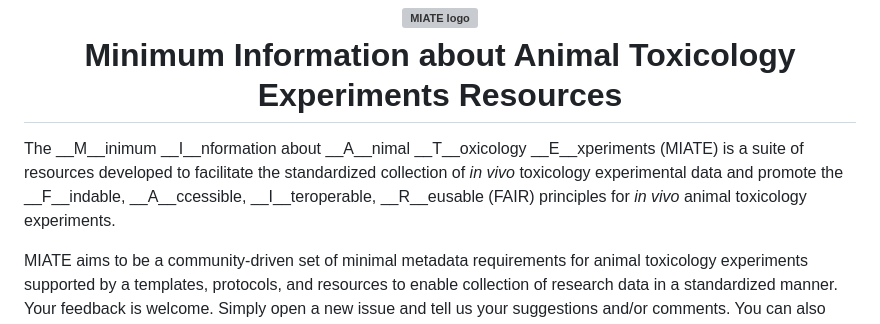
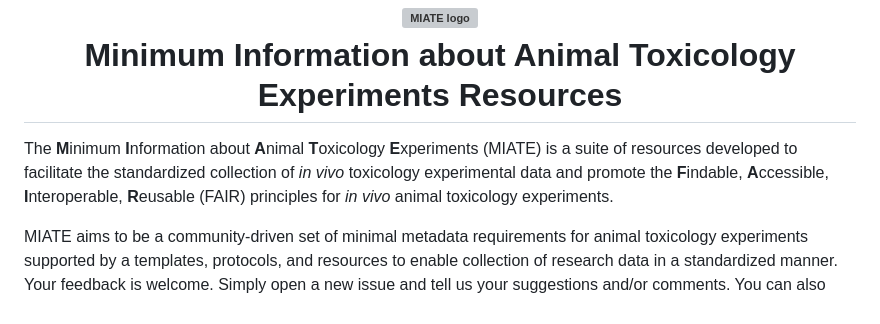
Before and after one commit to zacharewskilab/MIATE, a Markdown page: README.md, the part around the change. Drawn GitHub-style; grey boxes are pictures that could not be loaded.

Commit message:
fixed a formatting problem in the README

```diff
--- a/README.md
+++ b/README.md
@@ -3,8 +3,8 @@
   Minimum Information about Animal Toxicology Experiments Resources
 </h1>
 
-The __M__inimum __I__nformation about __A__nimal __T__oxicology __E__xperiments (MIATE) is a suite of resources developed to
-facilitate the standardized collection of _in vivo_ toxicology experimental data and promote the __F__indable, __A__ccessible, __I__teroperable, __R__eusable
+The <b>M</b>inimum <b>I</b>nformation about <b>A</b>nimal <b>T</b>oxicology <b>E</b>xperiments (MIATE) is a suite of resources developed to
+facilitate the standardized collection of _in vivo_ toxicology experimental data and promote the <b>F</b>indable, <b>A</b>ccessible, <b>I</b>nteroperable, <b>R</b>eusable
 (FAIR) principles for _in vivo_ animal toxicology experiments.
 
 MIATE aims to be a community-driven set of minimal metadata requirements for animal toxicology experiments supported by a templates, protocols, and resources
```
